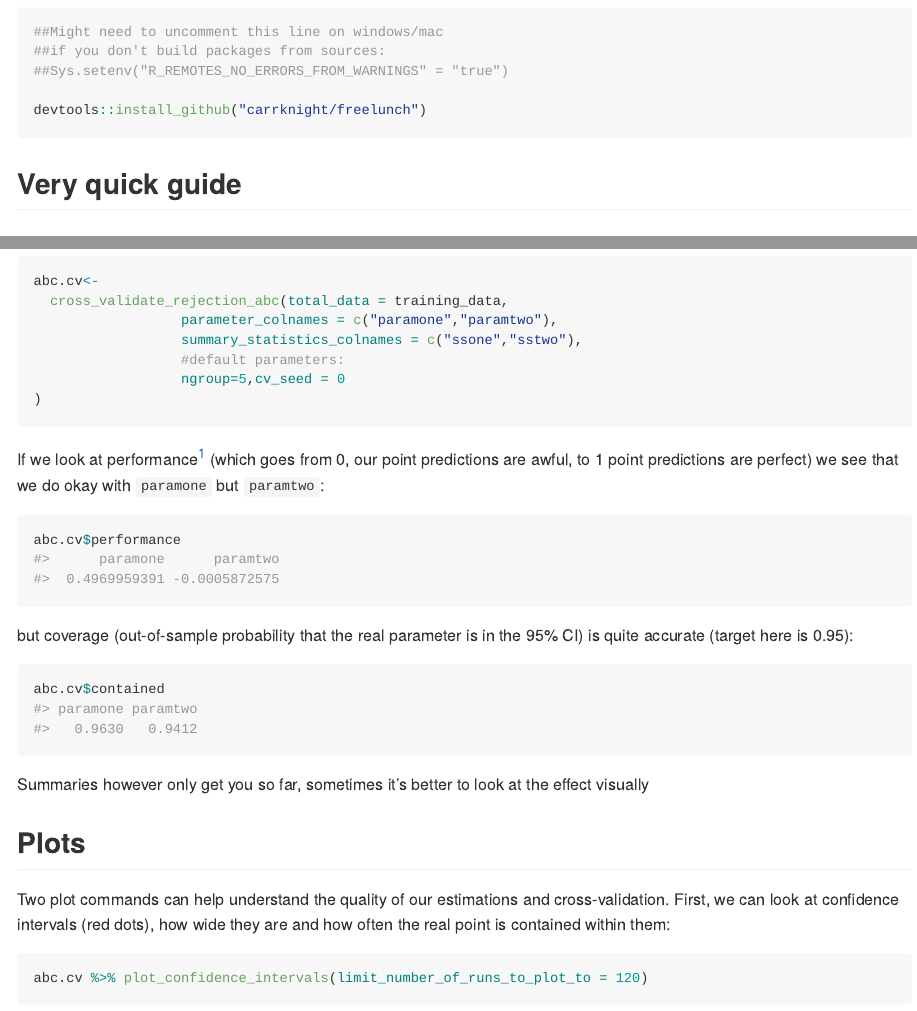
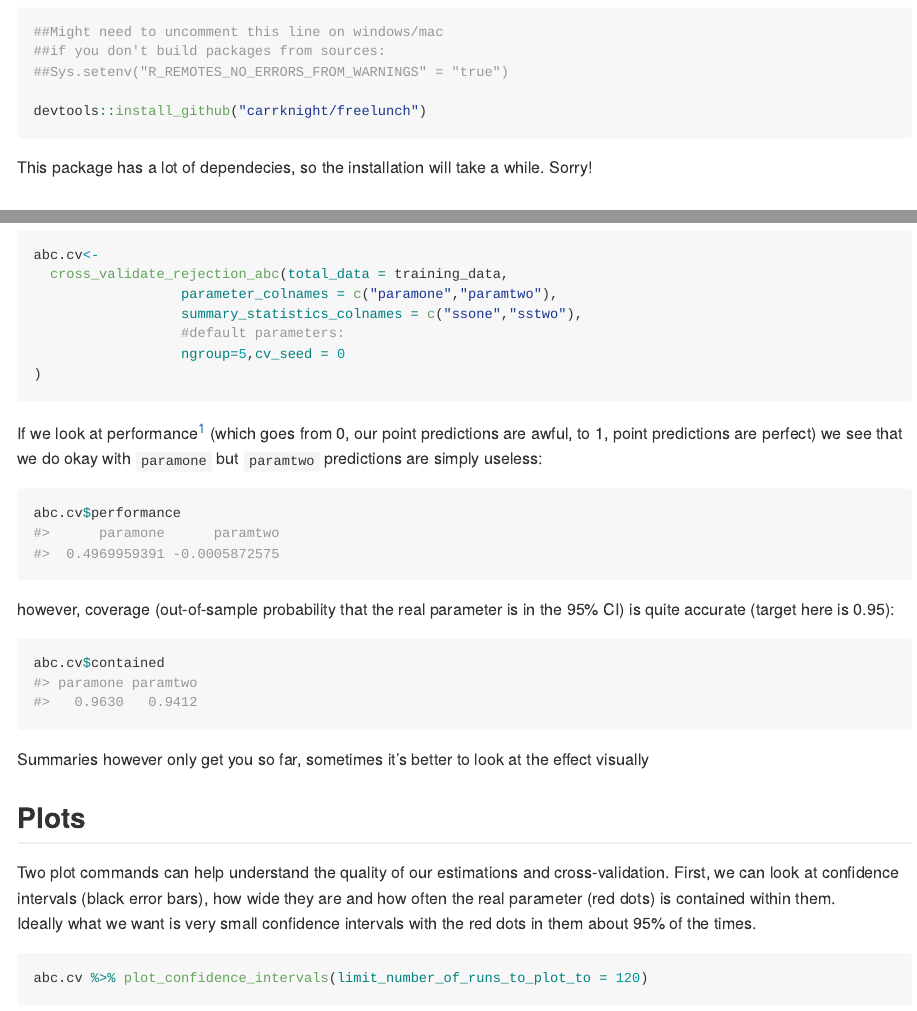
Before and after one commit to CarrKnight/freelunch, an R Markdown document (README.Rmd): the page in a window 1100 px wide, from 470 px down before the commit and from 530 px down after it, so that both start at the same text, and a second part further down, joined at a grey line. The pictures show the output file README.md that the author committed with the source, drawn offline in the style of GitHub.

Commit message:
better description of the plots in the README

````diff
--- a/README.Rmd
+++ b/README.Rmd
@@ -32,6 +33,8 @@ Install from github with the `devtools` package
 
 devtools::install_github("carrknight/freelunch")
 ```
+
+This package has a lot of dependecies, so the installation will take a while. Sorry!
 
 ## Very quick guide
 
@@ -134,11 +138,11 @@ abc.cv<-
 )
 ```
 
-If we look at performance<sup id="a1">[1](#f1)</sup>  (which goes from 0, our point predictions are awful, to 1 point predictions are perfect) we see that we do okay with `paramone` but `paramtwo`:
+If we look at performance<sup id="a1">[1](#f1)</sup>  (which goes from 0, our point predictions are awful, to 1, point predictions are perfect) we see that we do okay with `paramone` but `paramtwo` predictions are simply useless:
 ```{r}
 abc.cv$performance
 ```
-but coverage (out-of-sample probability that the real parameter is in the 95% CI) is quite accurate (target here is 0.95):
+however, coverage (out-of-sample probability that the real parameter is in the 95% CI) is quite accurate (target here is 0.95):
 ```{r}
 abc.cv$contained
 ```
@@ -147,11 +151,13 @@ Summaries however only get you so far, sometimes it's better to look at the effe
 
 ## Plots
 
-Two plot commands can help understand the quality of our estimations and cross-validation. First, we can look at confidence intervals (red dots), how wide they are and how often the real point is contained within them:
+Two plot commands can help understand the quality of our estimations and cross-validation. First, we can look at confidence intervals (black error bars), how wide they are and how often the real parameter (red dots) is contained within them.
+Ideally what we want is very small confidence intervals with the red dots in them about 95% of the times.
 
 ```{r}
 abc.cv %>% plot_confidence_intervals(limit_number_of_runs_to_plot_to = 120)
 ```
+
 
 This plot shows how `paramone` tends to have quite large confidence intervals but at least they are usually correct; for `paramtwo` the abc is very wisely deciding NOT to make a real prediction.
 
````
Also changed, not shown: README.md, README.Rmd (4 more changed lines).
